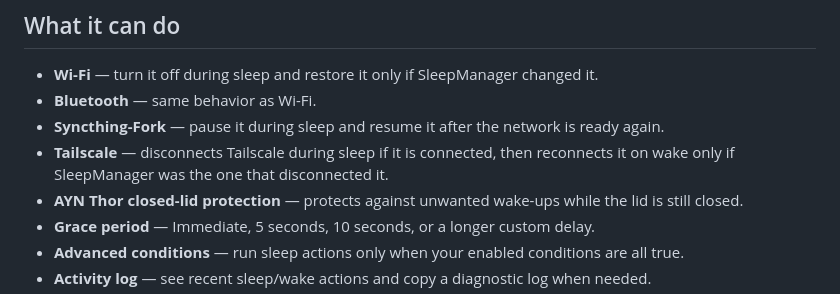
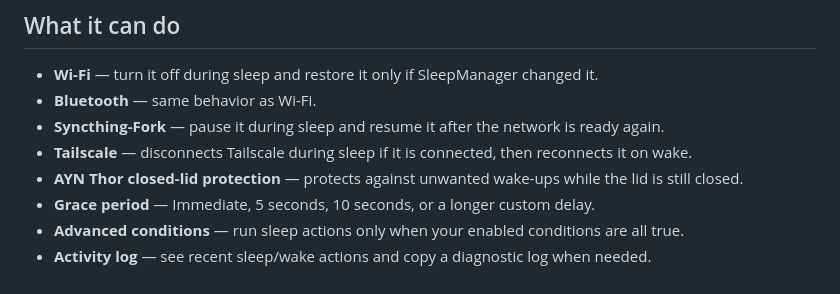
Before and after one commit to Baggio94/SleepManager, a Markdown page: README.md, the part around the change. Drawn GitHub-style.

Commit message:
Update Tailscale reconnection behavior in README
Removed the condition related to SleepManager for Tailscale reconnection.

```diff
--- a/README.md
+++ b/README.md
@@ -9,7 +9,7 @@ Set it once, choose what should sleep, and let it run in the background.
 - **Wi-Fi** — turn it off during sleep and restore it only if SleepManager changed it.
 - **Bluetooth** — same behavior as Wi-Fi.
 - **Syncthing-Fork** — pause it during sleep and resume it after the network is ready again.
-- **Tailscale** — disconnects Tailscale during sleep if it is connected, then reconnects it on wake only if SleepManager was the one that disconnected it.
+- **Tailscale** — disconnects Tailscale during sleep if it is connected, then reconnects it on wake.
 - **AYN Thor closed-lid protection** — protects against unwanted wake-ups while the lid is still closed.
 - **Grace period** — Immediate, 5 seconds, 10 seconds, or a longer custom delay.
 - **Advanced conditions** — run sleep actions only when your enabled conditions are all true.
```
